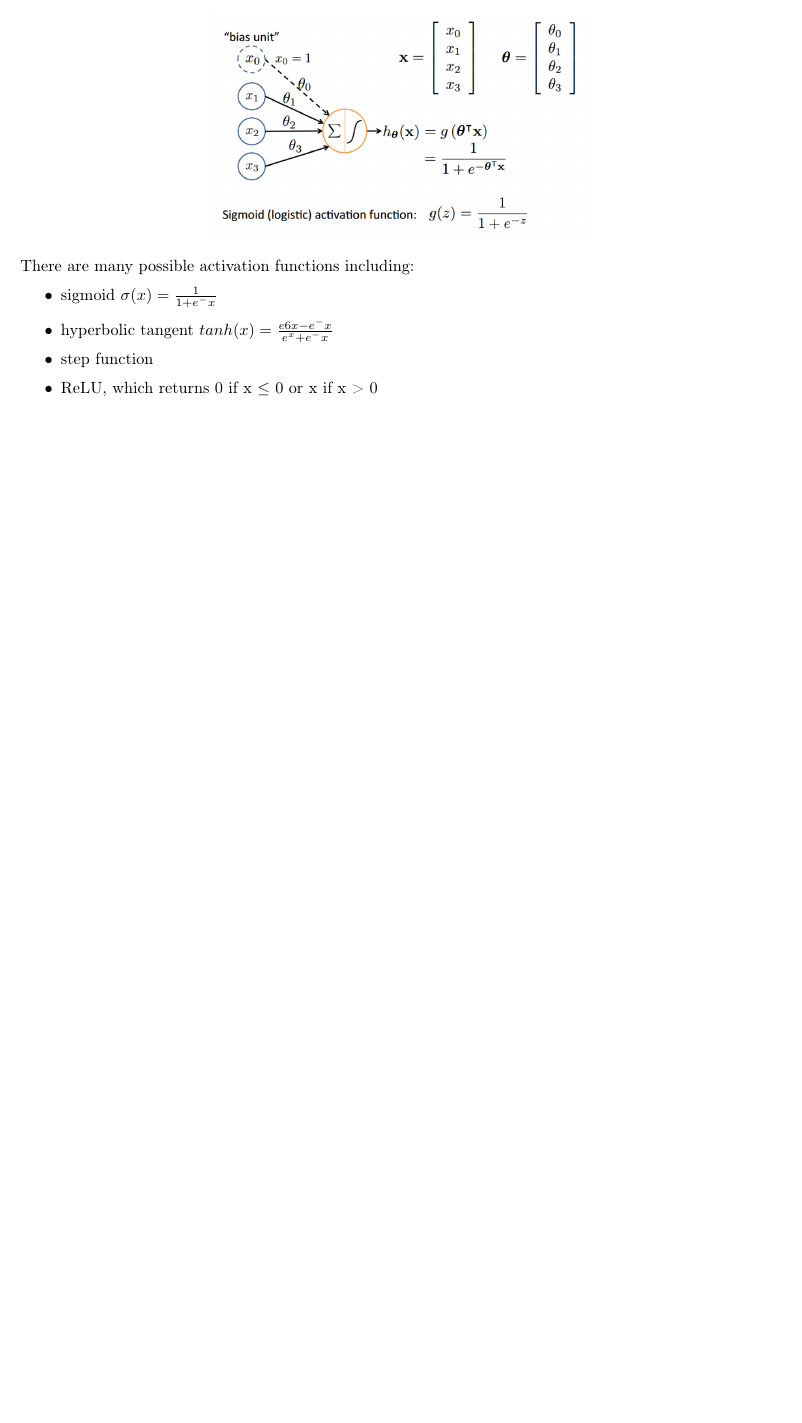
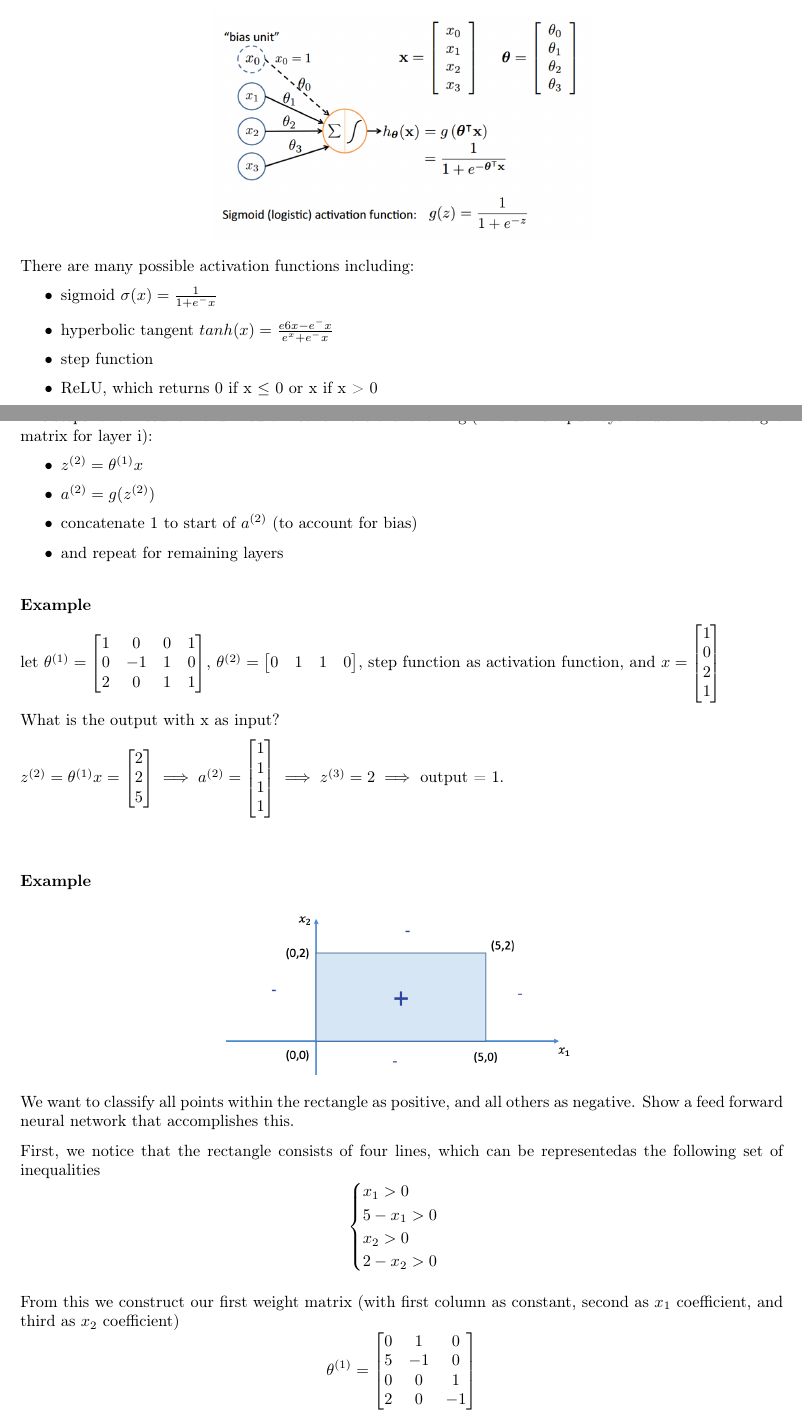
Before and after one commit to EinarBalan/LaTeX, a LaTeX thesis (csm146/csm146.tex, which reads csm146/l5.tex): part of page 18 of 18 before the commit and two parts of pages 18 and 19 of 20 after it, the two joined at a grey line, cut so that both start at the same text, the shorter picture padded with empty space. Compiled offline with pdfLaTeX.

Commit message:
l9 csm146

```diff
--- a/csm146/l5.tex
+++ b/csm146/l5.tex
@@ -19,3 +19,60 @@ There are many possible activation functions including:
     \item step function
     \item ReLU, which returns 0 if x $\leq$ 0 or x if x > 0
 \end{itemize}
+
+The steps for a "feed forward" neural network are the following (where x is input layer and $\theta^{(i)}$ is the weight matrix for layer i):
+\begin{itemize}
+    \item $z^{(2)} = \theta^{(1)}x$
+    \item $a^{(2)} = g(z^{(2)})$
+    \item concatenate 1 to start of $a^{(2)}$ (to account for bias)
+    \item and repeat for remaining layers
+\end{itemize}
+
+\begin{example}
+
+    let $\theta^{(1)} = \begin{bmatrix}
+        1 & 0 & 0 & 1 \\
+        0 & -1 & 1 & 0 \\
+        2 & 0 & 1 & 1
+    \end{bmatrix}$, $\theta^{(2)} = \begin{bmatrix}
+        0 & 1 & 1 & 0
+    \end{bmatrix}$, step function as activation function, and $x = \begin{bmatrix}
+        1 \\
+        0 \\
+        2 \\
+        1
+    \end{bmatrix}$
+
+    What is the output with x as input?
+
+    $z^{(2)} = \theta^{(1)}x = \begin{bmatrix}
+        2 \\ 2 \\ 5
+    \end{bmatrix} \implies a^{(2)} = \begin{bmatrix}
+        1 \\ 1 \\ 1 \\ 1
+    \end{bmatrix} \implies z^{(3)} = 2 \implies$ output = 1.
+\end{example}
+
+\begin{example}
+    \begin{center}
+        \img{./img/rectangle-nn.png}
+    \end{center}
+
+    We want to classify all points within the rectangle as positive, and all others as negative. Show a feed forward neural network that accomplishes this.
+
+    First, we notice that the rectangle consists of four lines, which can be representedas the following set of inequalities
+    \begin{equation*}
+        \begin{cases}
+            x_1 > 0 & \\
+            5 - x_1 > 0 & \\
+            x_2 > 0 & \\
+            2 - x_2 > 0 & \\
+        \end{cases}
+    \end{equation*}
+
+    From this we construct our first weight matrix (with first column as constant, second as $x_1$ coefficient, and third as $x_2$ coefficient)
+    \[ \theta^{(1)} = \begin{bmatrix}
+        0 & 1 & 0 \\
+        5 & -1 & 0 \\
+        0 & 0 & 1 \\
+        2 & 0 & -1 \\
+    \end{bmatrix}
```
Also changed, not shown: cs181/hw/hw2/hw2.tex (+33 -11 lines), cs181/l5.tex (+61 -0 lines), cs181/cs181.pdf, cs181/hw/hw2/DFA.png (added), cs181/hw/hw2/dfa-3.jpg (added), cs181/hw/hw2/hw2.pdf, cs181/hw/hw2/nfa-4.jpg (added), cs181/img/nfa-6.png (added), csm146/img/rectangle-nn.png (added), csm146/l5.tex (23 more changed lines), 1 other file.
